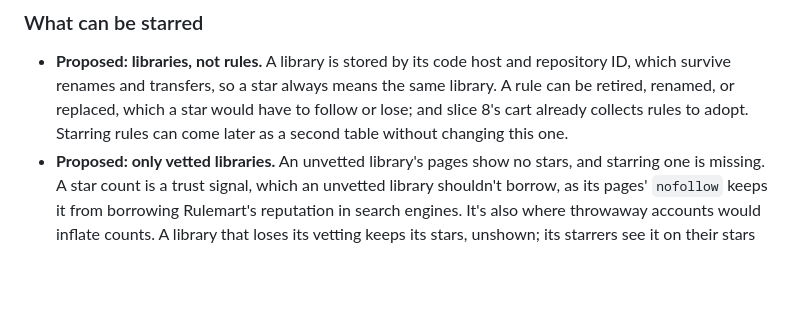
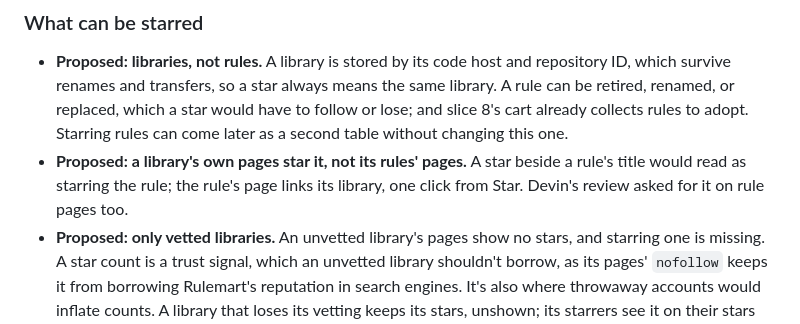
Before and after one commit to fabricahq/rulemart, a Markdown page: _internal/slices/7-stars.md, the part around the change. Drawn GitHub-style; blank space fills up the shorter version.

Commit message:
Say why rule pages don't show their library's stars
Co-Authored-By: Claude Opus 5.5 <noreply@anthropic.com>

```diff
--- a/_internal/slices/7-stars.md
+++ b/_internal/slices/7-stars.md
@@ -29,6 +29,8 @@ slice 5's note that deleting an account should remove them, so every choice here
   transfers, so a star always means the same library. A rule can be retired, renamed, or replaced, which a star would
   have to follow or lose; and slice 8's cart already collects rules to adopt. Starring rules can come later as a second
   table without changing this one.
+- **Proposed: a library's own pages star it, not its rules' pages.** A star beside a rule's title would read as starring
+  the rule; the rule's page links its library, one click from Star. Devin's review asked for it on rule pages too.
 - **Proposed: only vetted libraries.** An unvetted library's pages show no stars, and starring one is missing. A star
   count is a trust signal, which an unvetted library shouldn't borrow, as its pages' `nofollow` keeps it from borrowing
   Rulemart's reputation in search engines. It's also where throwaway accounts would inflate counts. A library that
```
